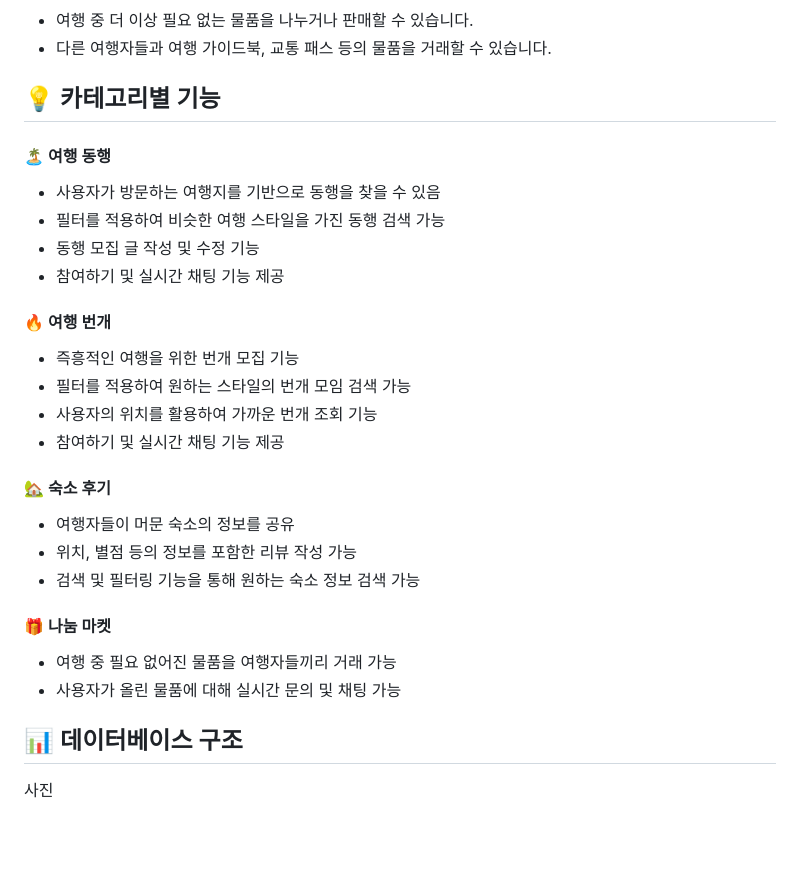
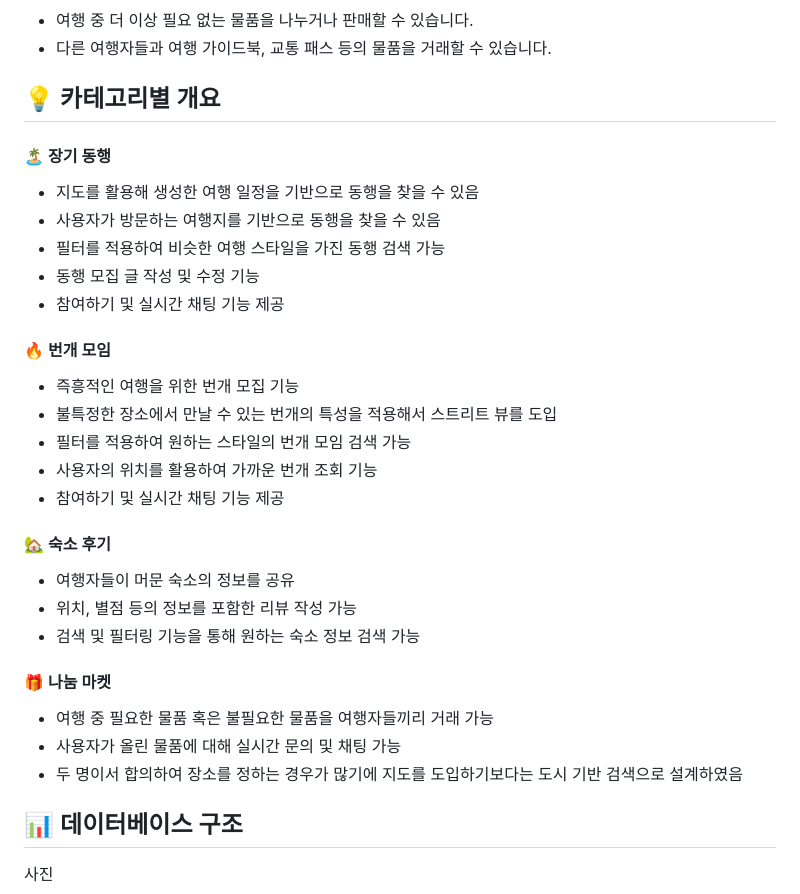
Before and after one commit to pirogramming/Urabi, a Markdown page: README.md, the part around the change. GitHub-like rendering; blank space fills up the shorter version.

```diff
--- a/README.md
+++ b/README.md
@@ -101,18 +101,20 @@ Urabi를 통해 함께 여행할 동행을 찾고, 실시간으로 소통하며,
 - 여행 중 더 이상 필요 없는 물품을 나누거나 판매할 수 있습니다.
 - 다른 여행자들과 여행 가이드북, 교통 패스 등의 물품을 거래할 수 있습니다.
 
-## 💡 카테고리별 기능
+## 💡 카테고리별 개요
 
-#### 🏝 여행 동행
+#### 🏝 장기 동행
 
+- 지도를 활용해 생성한 여행 일정을 기반으로 동행을 찾을 수 있음
 - 사용자가 방문하는 여행지를 기반으로 동행을 찾을 수 있음
 - 필터를 적용하여 비슷한 여행 스타일을 가진 동행 검색 가능
 - 동행 모집 글 작성 및 수정 기능
 - 참여하기 및 실시간 채팅 기능 제공
 
-#### 🔥 여행 번개
+#### 🔥 번개 모임
 
 - 즉흥적인 여행을 위한 번개 모집 기능
+- 불특정한 장소에서 만날 수 있는 번개의 특성을 적용해서 스트리트 뷰를 도입
 - 필터를 적용하여 원하는 스타일의 번개 모임 검색 가능
 - 사용자의 위치를 활용하여 가까운 번개 조회 기능
 - 참여하기 및 실시간 채팅 기능 제공
@@ -125,8 +127,9 @@ Urabi를 통해 함께 여행할 동행을 찾고, 실시간으로 소통하며,
 
 #### 🎁 나눔 마켓
 
-- 여행 중 필요 없어진 물품을 여행자들끼리 거래 가능
+- 여행 중 필요한 물품 혹은 불필요한 물품을 여행자들끼리 거래 가능
 - 사용자가 올린 물품에 대해 실시간 문의 및 채팅 가능
+- 두 명이서 합의하여 장소를 정하는 경우가 많기에 지도를 도입하기보다는 도시 기반 검색으로 설계하였음
 
 ## 📊 데이터베이스 구조
 사진
```
